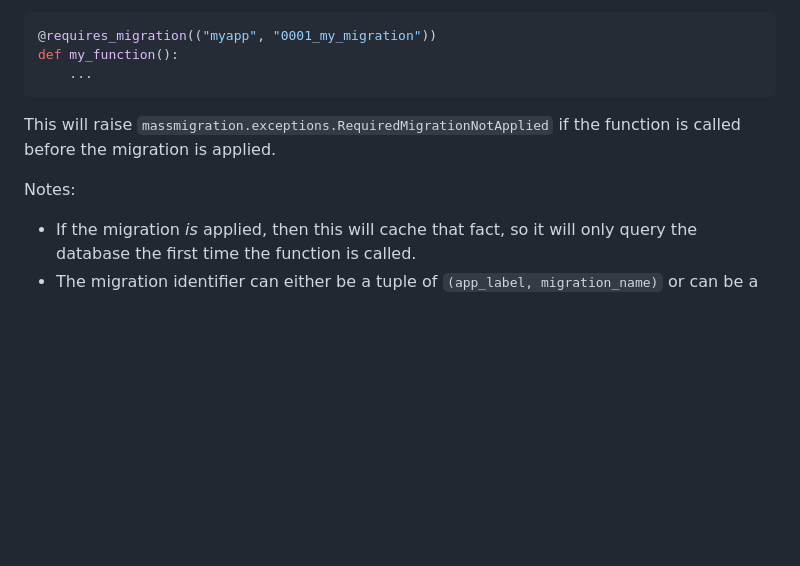
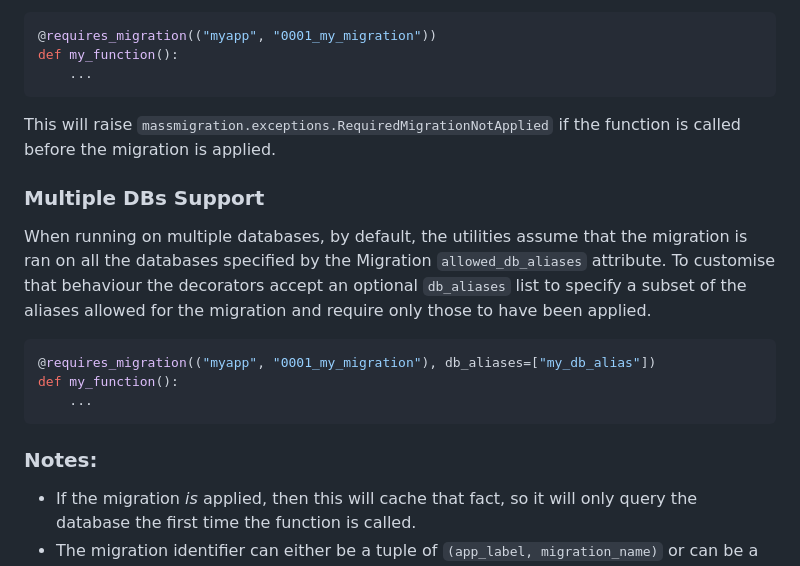
Before and after one commit to adamalton/django-mass-migration, a Markdown page: README.md, the part around the change. Drawn GitHub-style; blank space fills up the shorter version.

Commit message:
Update documentation

````diff
--- a/README.md
+++ b/README.md
@@ -120,9 +120,20 @@ def my_function():
 	...
 ```
 
+
 This will raise `massmigration.exceptions.RequiredMigrationNotApplied` if the function is called before the migration is applied.
 
-Notes:
+### Multiple DBs Support
+When running on multiple databases, by default, the utilities assume that the migration is ran on all the databases specified by the Migration `allowed_db_aliases` attribute.
+To customise that behaviour the decorators accept an optional `db_aliases` list to specify a subset of the aliases allowed for the migration and require only those to have been applied.
+
+```python
+@requires_migration(("myapp", "0001_my_migration"), db_aliases=["my_db_alias"])
+def my_function():
+	...
+```
+
+### Notes:
 * If the migration _is_ applied, then this will cache that fact, so it will only query the database the first time the function is called.
 * The migration identifier can either be a tuple of `(app_label, migration_name)` or can be a string of `"app_label:migration_name"`.
 * There is an optional second argument `skip_in_tests`, which defaults to `True`.
````
